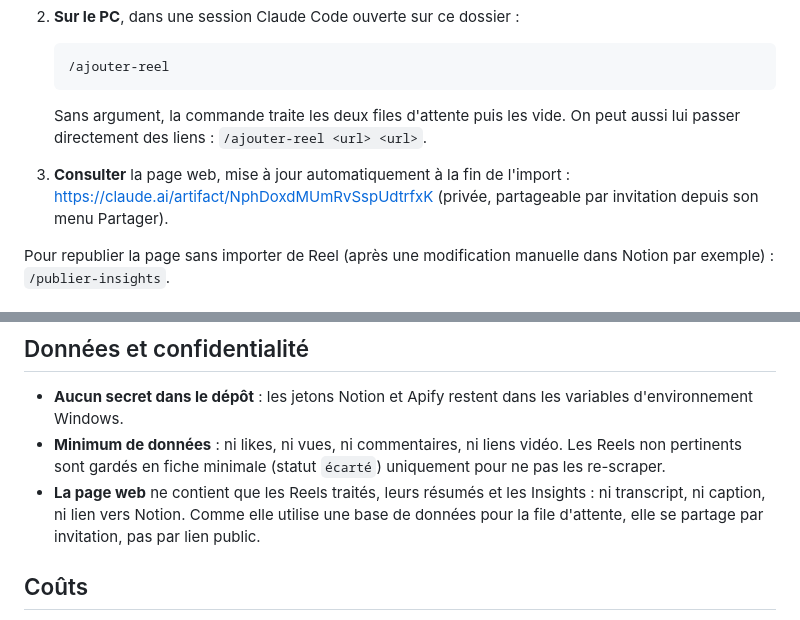
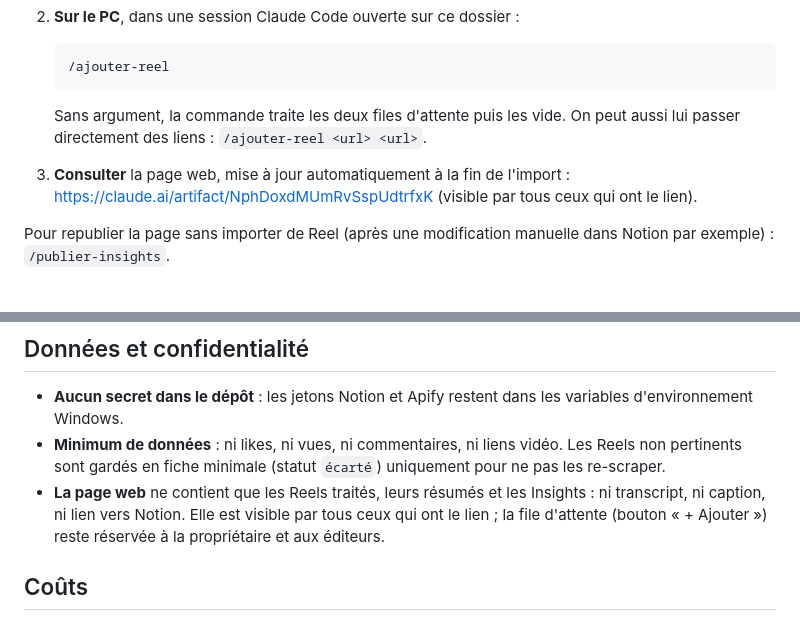
Before and after one commit to Tiphaine-dureau/claude-code-knowledge-base, a Markdown page: README.md, 2 parts joined by grey strips. Rendered like a GitHub page.

````diff
--- a/README.md
+++ b/README.md
@@ -42,7 +42,7 @@ Règle centrale : **enrichir plutôt que dupliquer**. Un Reel déjà en base n'e
    ```
 
    Sans argument, la commande traite les deux files d'attente puis les vide. On peut aussi lui passer directement des liens : `/ajouter-reel <url> <url>`.
-3. **Consulter** la page web, mise à jour automatiquement à la fin de l'import : https://claude.ai/artifact/NphDoxdMUmRvSspUdtrfxK (privée, partageable par invitation depuis son menu Partager).
+3. **Consulter** la page web, mise à jour automatiquement à la fin de l'import : https://claude.ai/artifact/NphDoxdMUmRvSspUdtrfxK (visible par tous ceux qui ont le lien).
 
 Pour republier la page sans importer de Reel (après une modification manuelle dans Notion par exemple) : `/publier-insights`.
 
@@ -101,7 +101,7 @@ L'aperçu local a besoin d'un `data.json` (lancer `/publier-insights` une fois).
 
 - **Aucun secret dans le dépôt** : les jetons Notion et Apify restent dans les variables d'environnement Windows.
 - **Minimum de données** : ni likes, ni vues, ni commentaires, ni liens vidéo. Les Reels non pertinents sont gardés en fiche minimale (statut `écarté`) uniquement pour ne pas les re-scraper.
-- **La page web** ne contient que les Reels traités, leurs résumés et les Insights : ni transcript, ni caption, ni lien vers Notion. Comme elle utilise une base de données pour la file d'attente, elle se partage par invitation, pas par lien public.
+- **La page web** ne contient que les Reels traités, leurs résumés et les Insights : ni transcript, ni caption, ni lien vers Notion. Elle est visible par tous ceux qui ont le lien ; la file d'attente (bouton « + Ajouter ») reste réservée à la propriétaire et aux éditeurs.
 
 ## Coûts
 
````
Also changed, not shown: CLAUDE.md (+3 -3 lines), Claude_Code_Knowledge_Base_V1.md (+4 -3 lines).
